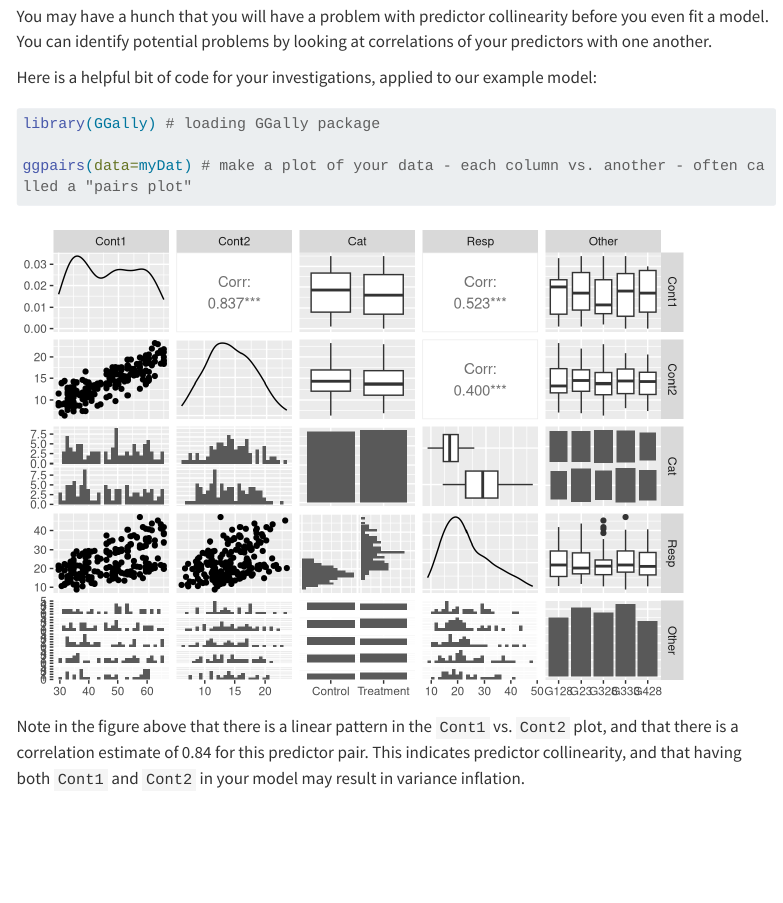
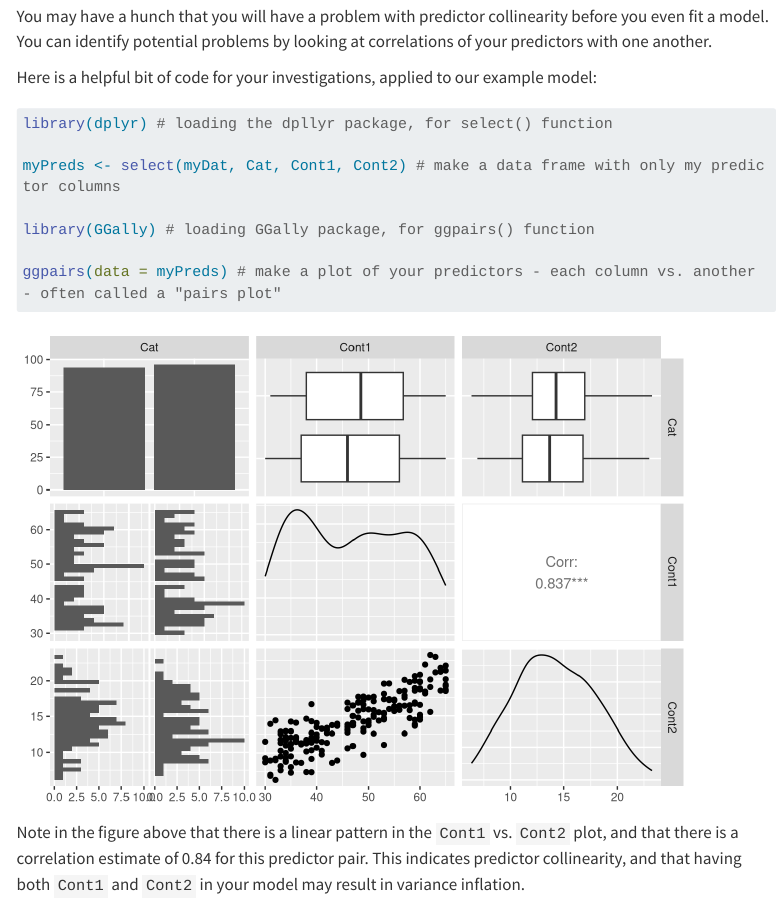
Before and after one commit to NeuheimerLab/DSPPHandbook, a Quarto document (DSPPH_SM_ModelValidation.qmd): the page in a window 1100 px wide, from 3280 px down. Rendered offline with R 4.5, knitr and Pandoc in place of Quarto, with nearby package versions; some code elsewhere in the file could not run offline; menus at the side of the page are left out; long lines of code are wrapped.

Commit message:
redoing GGgally in model validation

````diff
--- a/DSPPH_SM_ModelValidation.qmd
+++ b/DSPPH_SM_ModelValidation.qmd
@@ -133,9 +133,14 @@ This is an extreme case (where your predictors are 100% correlated with one anot
 Here is a helpful bit of code for your investigations, applied to our example model:
 
 ```{r}
-library(GGally) # loading GGally package
 
-ggpairs(data=myDat) # make a plot of your data - each column vs. another - often called a "pairs plot"
+library(dplyr) # loading the dpllyr package, for select() function
+
+myPreds <- select(myDat, Cat, Cont1, Cont2) # make a data frame with only my predictor columns
+
+library(GGally) # loading GGally package, for ggpairs() function
+
+ggpairs(data = myPreds) # make a plot of your predictors - each column vs. another - often called a "pairs plot"
 
 ```
 
````
Also changed, not shown: DSPPH_SM_ModelValidation.qmd (4 more changed lines), 3 other files.
